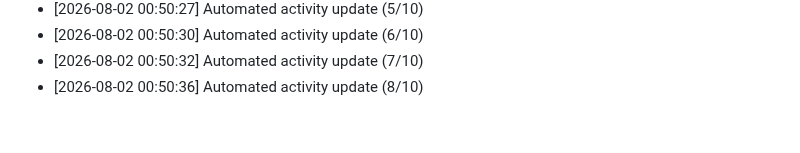
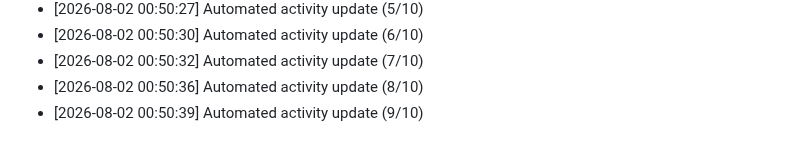
Before and after one commit to Reaven010/frontforge, a Markdown page: README.md, the part around the change. GitHub-like rendering.

Commit message:
docs: daily activity log update [9/10 minimum goal]

```diff
--- a/README.md
+++ b/README.md
@@ -212,3 +212,4 @@ Github: https://github.com/ELTcoder4
 - [2026-08-02 00:50:30] Automated activity update (6/10)
 - [2026-08-02 00:50:32] Automated activity update (7/10)
 - [2026-08-02 00:50:36] Automated activity update (8/10)
+- [2026-08-02 00:50:39] Automated activity update (9/10)
```
